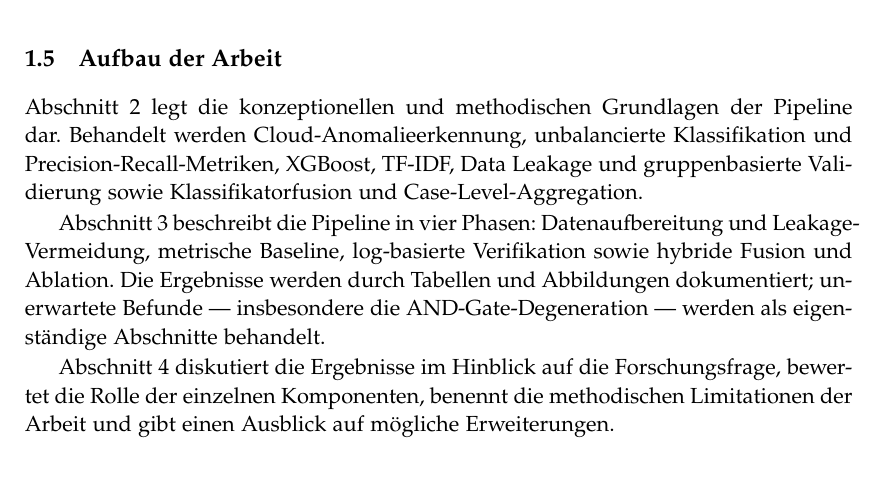
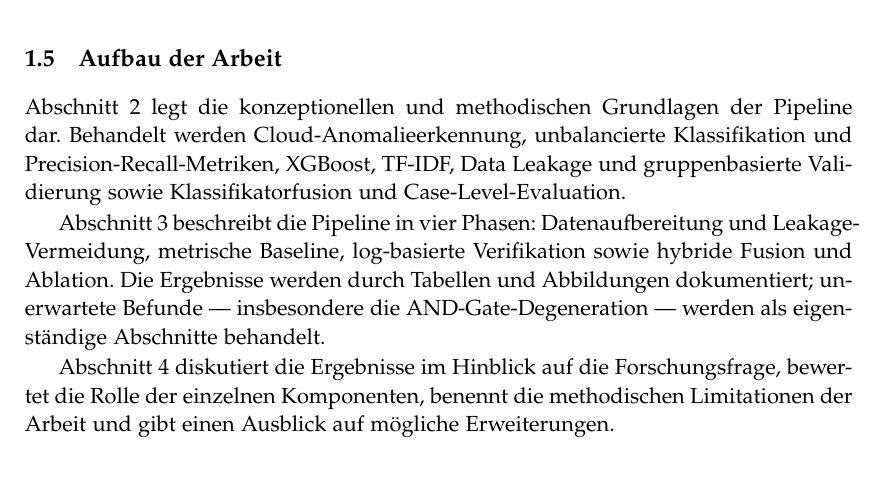
Before and after one commit to Nirosh04/bachelorarbeit-cloudanobench, a LaTeX thesis (thesis/thesis.tex, which reads thesis/1_introduction.tex): part of page 9 of 33, cut so that both start at the same text. Compiled offline with pdfLaTeX.

Commit message:
Konsistenzprobleme behoben

```diff
--- a/thesis/1_introduction.tex
+++ b/thesis/1_introduction.tex
@@ -127,7 +127,7 @@ Die vorliegende Arbeit leistet die folgenden konkreten Beiträge:
 Abschnitt~2 legt die konzeptionellen und methodischen Grundlagen der Pipeline dar.
 Behandelt werden Cloud-Anoma\-lie\-erkennung, unbalancierte Klassifikation und
 Precision-Recall-Metriken, XGBoost, TF-IDF, Data Leakage und gruppenbasierte
-Validierung sowie Klassifikatorfusion und Case-Level-Aggregation.
+Validierung sowie Klassifikatorfusion und Case-Level-Evaluation.
 
 Abschnitt~\ref{sec:data_preparation} beschreibt die Pipeline in vier Phasen: Datenaufbereitung und Leakage-Vermeidung,
 metrische Baseline, log-basierte Verifikation sowie hybride Fusion und Ablation.
```
Also changed, not shown: THESIS_FACTS_STAND_C.md (+1 -1 lines), thesis/thesis.pdf.
